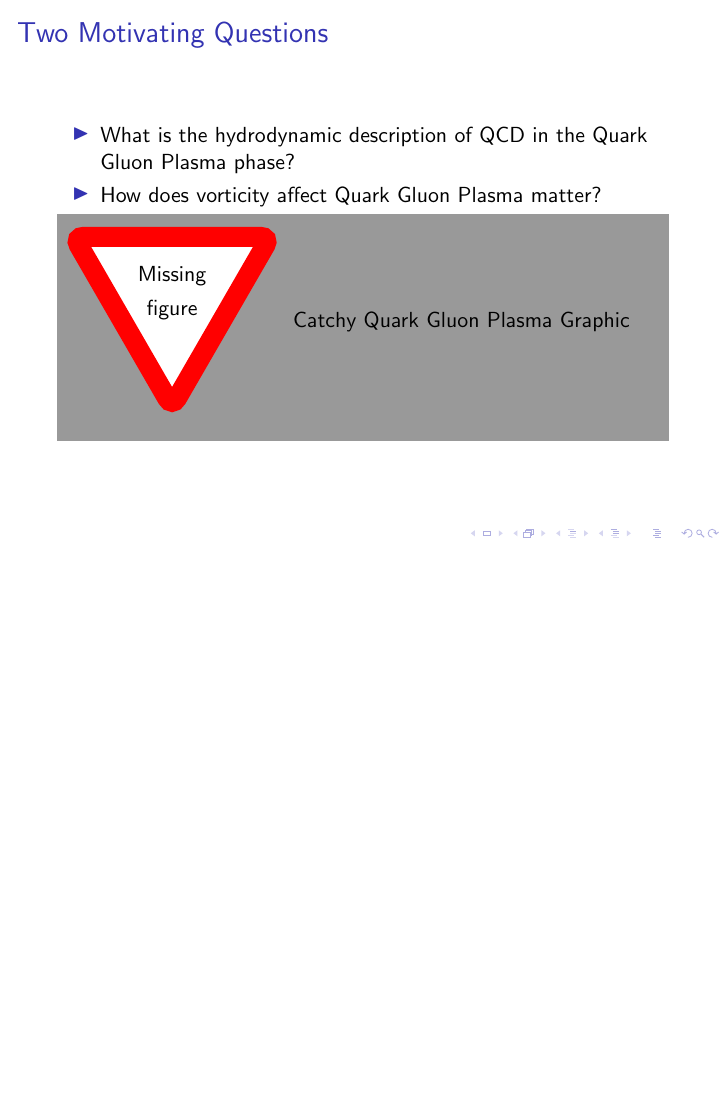
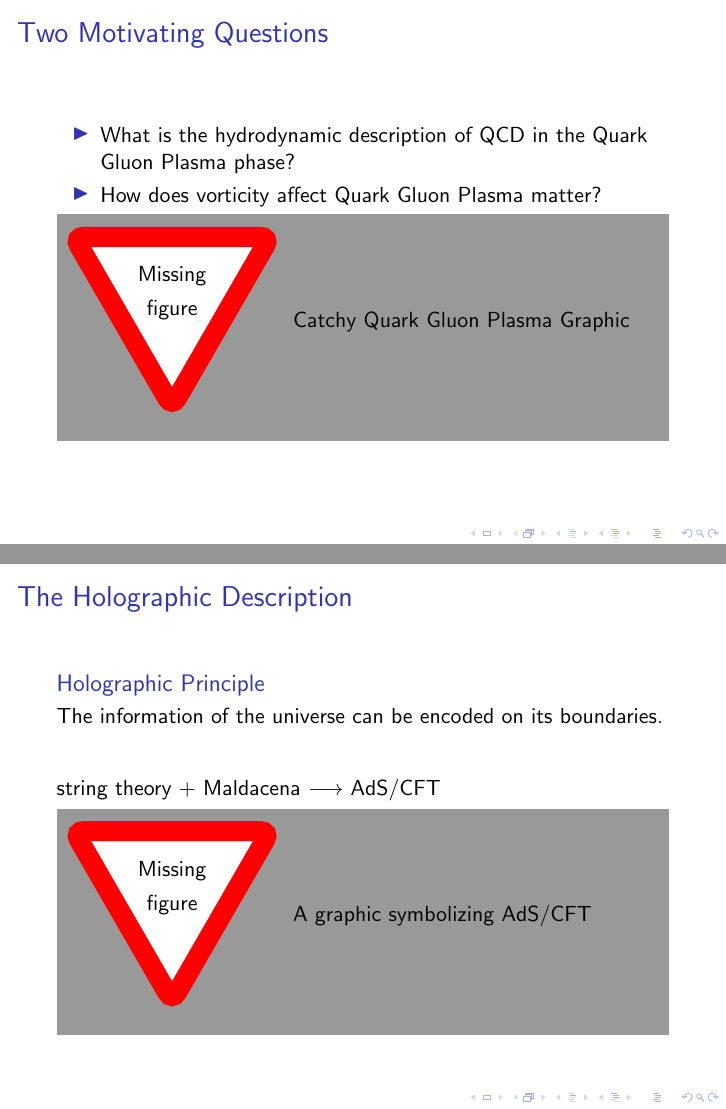
Before and after one commit to inokawazu/risingresearcher2024, LaTeX slides (presentation.tex): page 3 of 6 before the commit and pages 3 and 4 of 7 after it, the two joined at a grey line, the shorter picture padded with empty space. Compiled offline with pdfLaTeX.

Commit message:
added holographic Description 1

```diff
--- a/presentation.tex
+++ b/presentation.tex
@@ -26,6 +26,22 @@
   \missingfigure{Catchy Quark Gluon Plasma Graphic}
 \end{frame}
 
+\begin{frame}
+  \frametitle{The Holographic Description}
+
+
+  \begin{block}{Holographic Principle}
+    The information of the universe can be encoded on its boundaries.
+  \end{block}
+
+  \begin{block}{}
+    string theory + Maldacena $\longrightarrow$ AdS/CFT
+  \end{block}
+
+  \missingfigure{A graphic symbolizing AdS/CFT}
+
+\end{frame}
+
 % Explain Tree
 
 % CFT
```
Also changed, not shown: presentation.tex (8 more changed lines).
